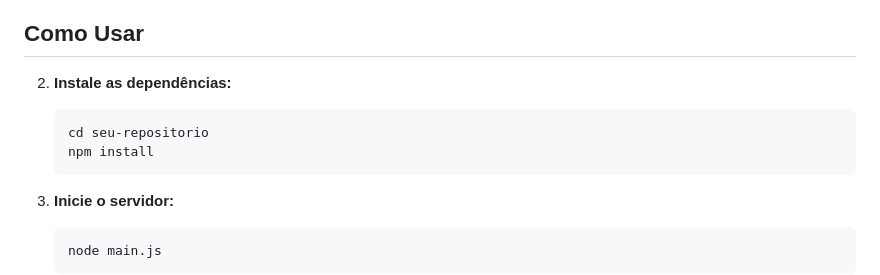
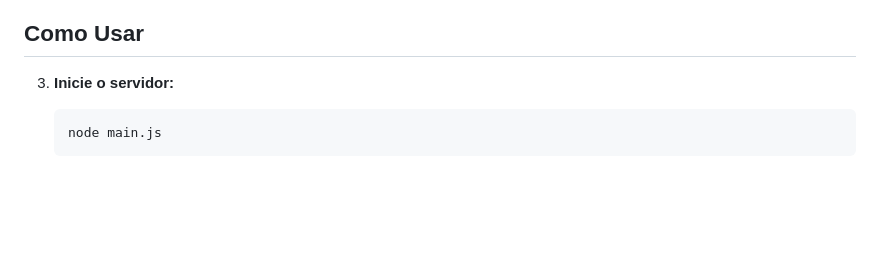
Before and after one commit to dgusfr/node_games_fullStack, a Markdown page: README.md, the part around the change. Rendered like a GitHub page; blank space fills up the shorter version.

Commit message:
feat(update)

````diff
--- a/README.md
+++ b/README.md
@@ -162,13 +162,6 @@ Deleta um jogo pelo ID.
 
 ## Como Usar
 
-2. **Instale as dependências:**
-
-   ```bash
-   cd seu-repositorio
-   npm install
-   ```
-
 3. **Inicie o servidor:**
 
    ```bash
````
